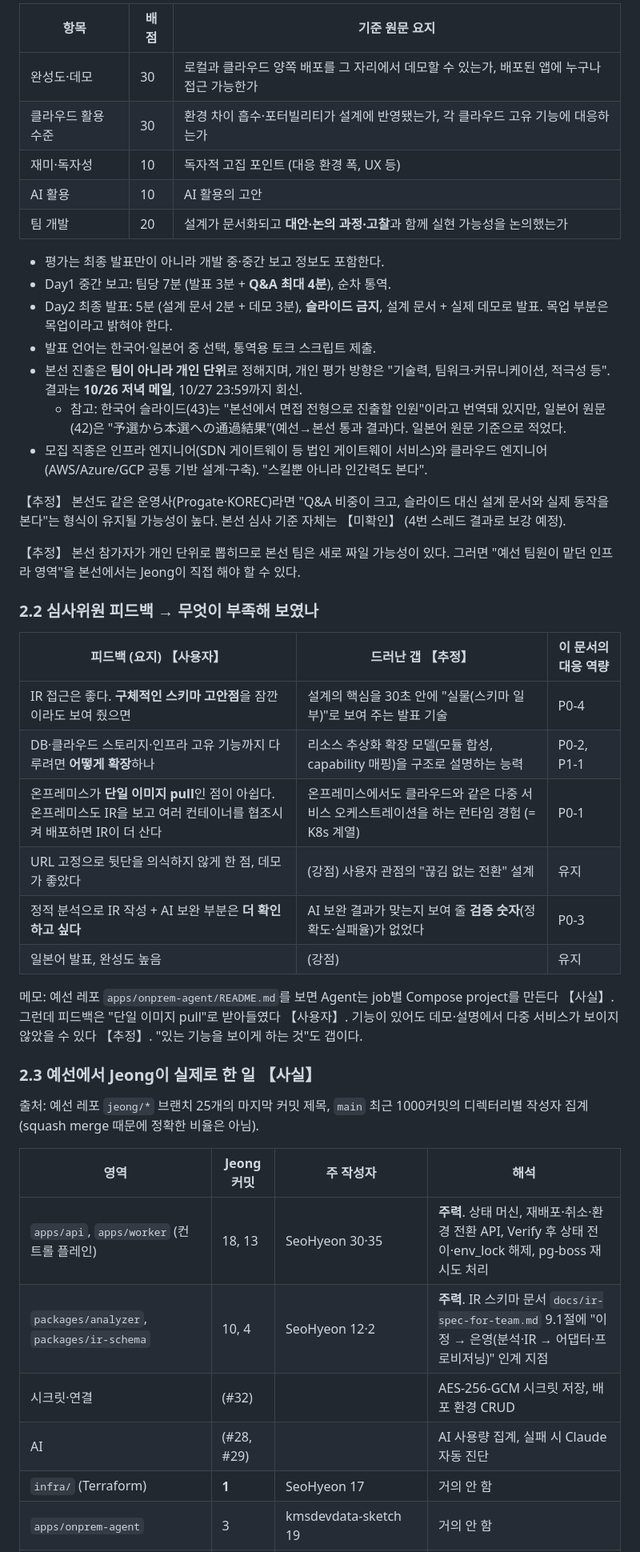
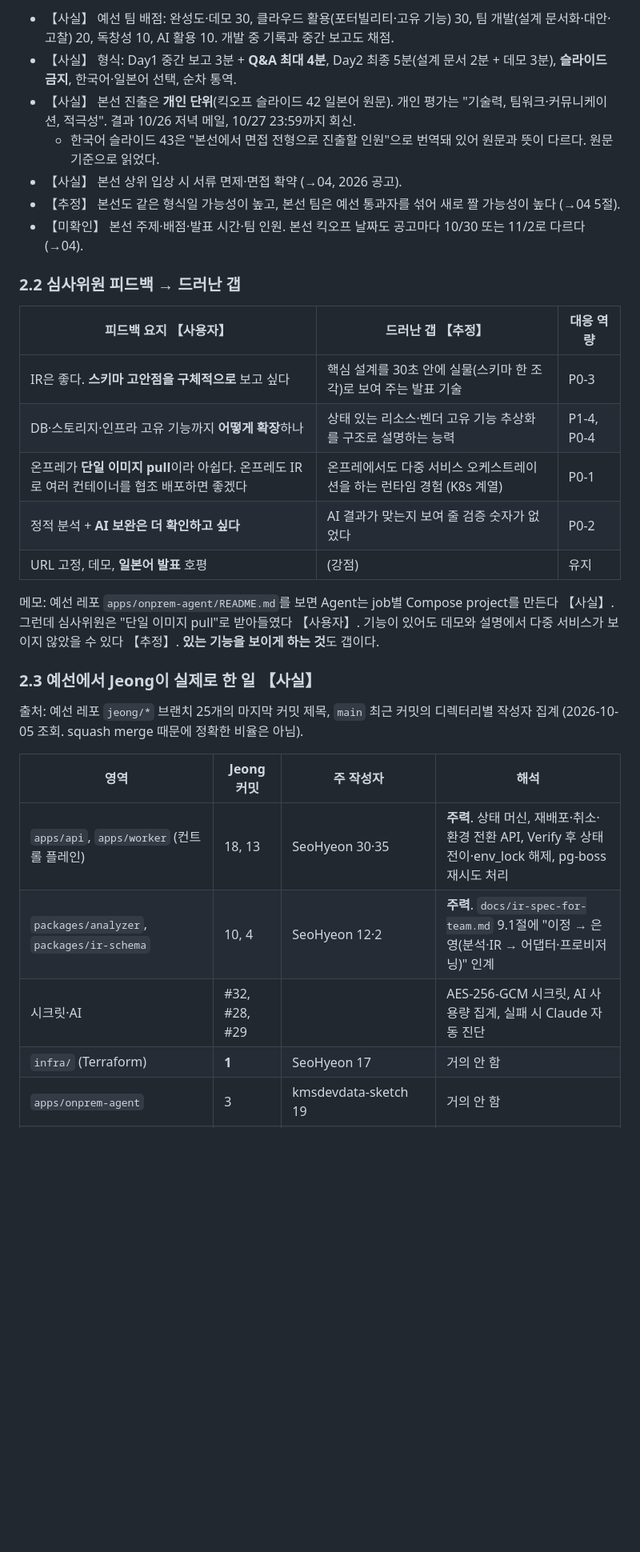
Before and after one commit to Pionia5375/Softbank_Study_1, a Markdown page: notes/research/05-learner-gap-analysis.md, the part around one of its changes. Shown at 80% size. Drawn GitHub-style; blank space fills up the shorter version.

Commit message:
research: 학습자 갭 분석 v0.2 (02·03·04·06 반영)
Co-Authored-By: Claude Opus 5.5 (1M context) <noreply@anthropic.com>
Claude-Session: https://claude.ai/code/session_018c8rUcPKdu5o9CTptJrNEp

```diff
--- a/notes/research/05-learner-gap-analysis.md
+++ b/notes/research/05-learner-gap-analysis.md
@@ -53,46 +55,32 @@
 
-| 항목 | 배점 | 기준 원문 요지 |
+- 【사실】 예선 팀 배점: 완성도·데모 30, 클라우드 활용(포터빌리티·고유 기능) 30, 팀 개발(설계 문서화·대안·고찰) 20, 독창성 10, AI 활용 10. 개발 중 기록과 중간 보고도 채점.
+- 【사실】 형식: Day1 중간 보고 3분 + **Q&A 최대 4분**, Day2 최종 5분(설계 문서 2분 + 데모 3분), **슬라이드 금지**, 한국어·일본어 선택, 순차 통역.
+- 【사실】 본선 진출은 **개인 단위**(킥오프 슬라이드 42 일본어 원문). 개인 평가는 "기술력, 팀워크·커뮤니케이션, 적극성". 결과 10/26 저녁 메일, 10/27 23:59까지 회신.
+  - 한국어 슬라이드 43은 "본선에서 면접 전형으로 진출할 인원"으로 번역돼 있어 원문과 뜻이 다르다. 원문 기준으로 읽었다.
+- 【사실】 본선 상위 입상 시 서류 면제·면접 확약 (→04, 2026 공고).
+- 【추정】 본선도 같은 형식일 가능성이 높고, 본선 팀은 예선 통과자를 섞어 새로 짤 가능성이 높다 (→04 5절).
+- 【미확인】 본선 주제·배점·발표 시간·팀 인원. 본선 킥오프 날짜도 공고마다 10/30 또는 11/2로 다르다 (→04).
+
+### 2.2 심사위원 피드백 → 드러난 갭
+
+| 피드백 요지 【사용자】 | 드러난 갭 【추정】 | 대응 역량 |
 |---|---|---|
-| 완성도·데모 | 30 | 로컬과 클라우드 양쪽 배포를 그 자리에서 데모할 수 있는가, 배포된 앱에 누구나 접근 가능한가 |
-| 클라우드 활용 수준 | 30 | 환경 차이 흡수·포터빌리티가 설계에 반영됐는가, 각 클라우드 고유 기능에 대응하는가 |
-| 재미·독자성 | 10 | 독자적 고집 포인트 (대응 환경 폭, UX 등) |
-| AI 활용 | 10 | AI 활용의 고안 |
-| 팀 개발 | 20 | 설계가 문서화되고 **대안·논의 과정·고찰**과 함께 실현 가능성을 논의했는가 |
+| IR은 좋다. **스키마 고안점을 구체적으로** 보고 싶다 | 핵심 설계를 30초 안에 실물(스키마 한 조각)로 보여 주는 발표 기술 | P0-3 |
+| DB·스토리지·인프라 고유 기능까지 **어떻게 확장**하나 | 상태 있는 리소스·벤더 고유 기능 추상화를 구조로 설명하는 능력 | P1-4, P0-4 |
+| 온프레가 **단일 이미지 pull**이라 아쉽다. 온프레도 IR로 여러 컨테이너를 협조 배포하면 좋겠다 | 온프레에서도 다중 서비스 오케스트레이션을 하는 런타임 경험 (K8s 계열) | P0-1 |
+| 정적 분석 + **AI 보완은 더 확인하고 싶다** | AI 결과가 맞는지 보여 줄 검증 숫자가 없었다 | P0-2 |
+| URL 고정, 데모, **일본어 발표** 호평 | (강점) | 유지 |
 
-- 평가는 최종 발표만이 아니라 개발 중·중간 보고 정보도 포함한다.
-- Day1 중간 보고: 팀당 7분 (발표 3분 + **Q&A 최대 4분**), 순차 통역.
-- Day2 최종 발표: 5분 (설계 문서 2분 + 데모 3분), **슬라이드 금지**, 설계 문서 + 실제 데모로 발표. 목업 부분은 목업이라고 밝혀야 한다.
-- 발표 언어는 한국어·일본어 중 선택, 통역용 토크 스크립트 제출.
-- 본선 진출은 **팀이 아니라 개인 단위**로 정해지며, 개인 평가 방향은 "기술력, 팀워크·커뮤니케이션, 적극성 등". 결과는 **10/26 저녁 메일**, 10/27 23:59까지 회신.
-  - 참고: 한국어 슬라이드(43)는 "본선에서 면접 전형으로 진출할 인원"이라고 번역돼 있지만, 일본어 원문(42)은 "予選から本選への通過結果"(예선→본선 통과 결과)다. 일본어 원문 기준으로 적었다.
-- 모집 직종은 인프라 엔지니어(SDN 게이트웨이 등 법인 게이트웨이 서비스)와 클라우드 엔지니어(AWS/Azure/GCP 공통 기반 설계·구축). "스킬뿐 아니라 인간력도 본다".
-
-【추정】 본선도 같은 운영사(Progate·KOREC)라면 "Q&A 비중이 크고, 슬라이드 대신 설계 문서와 실제 동작을 본다"는 형식이 유지될 가능성이 높다. 본선 심사 기준 자체는 【미확인】 (4번 스레드 결과로 보강 예정).
-
-【추정】 본선 참가자가 개인 단위로 뽑히므로 본선 팀은 새로 짜일 가능성이 있다. 그러면 "예선 팀원이 맡던 인프라 영역"을 본선에서는 Jeong이 직접 해야 할 수 있다.
-
-### 2.2 심사위원 피드백 → 무엇이 부족해 보였나
-
-| 피드백 (요지) 【사용자】 | 드러난 갭 【추정】 | 이 문서의 대응 역량 |
-|---|---|---|
-| IR 접근은 좋다. **구체적인 스키마 고안점**을 잠깐이라도 보여 줬으면 | 설계의 핵심을 30초 안에 "실물(스키마 일부)"로 보여 주는 발표 기술 | P0-4 |
-| DB·클라우드 스토리지·인프라 고유 기능까지 다루려면 **어떻게 확장**하나 | 리소스 추상화 확장 모델(모듈 합성, capability 매핑)을 구조로 설명하는 능력 | P0-2, P1-1 |
-| 온프레미스가 **단일 이미지 pull**인 점이 아쉽다. 온프레미스도 IR을 보고 여러 컨테이너를 협조시켜 배포하면 IR이 더 산다 | 온프레미스에서도 클라우드와 같은 다중 서비스 오케스트레이션을 하는 런타임 경험 (= K8s 계열) | P0-1 |
-| URL 고정으로 뒷단을 의식하지 않게 한 점, 데모가 좋았다 | (강점) 사용자 관점의 "끊김 없는 전환" 설계 | 유지 |
-| 정적 분석으로 IR 작성 + AI 보완 부분은 **더 확인하고 싶다** | AI 보완 결과가 맞는지 보여 줄 **검증 숫자**(정확도·실패율)가 없었다 | P0-3 |
-| 일본어 발표, 완성도 높음 | (강점) | 유지 |
-
-메모: 예선 레포 `apps/onprem-agent/README.md`를 보면 Agent는 job별 Compose project를 만든다 【사실】. 그런데 피드백은 "단일 이미지 pull"로 받아들였다 【사용자】. 기능이 있어도 데모·설명에서 다중 서비스가 보이지 않았을 수 있다 【추정】. "있는 기능을 보이게 하는 것"도 갭이다.
+메모: 예선 레포 `apps/onprem-agent/README.md`를 보면 Agent는 job별 Compose project를 만든다 【사실】. 그런데 심사위원은 "단일 이미지 pull"로 받아들였다 【사용자】. 기능이 있어도 데모와 설명에서 다중 서비스가 보이지 않았을 수 있다 【추정】. **있는 기능을 보이게 하는 것**도 갭이다.
 
 ### 2.3 예선에서 Jeong이 실제로 한 일 【사실】
 
-출처: 예선 레포 `jeong/*` 브랜치 25개의 마지막 커밋 제목, `main` 최근 1000커밋의 디렉터리별 작성자 집계 (squash merge 때문에 정확한 비율은 아님).
+출처: 예선 레포 `jeong/*` 브랜치 25개의 마지막 커밋 제목, `main` 최근 커밋의 디렉터리별 작성자 집계 (2026-10-05 조회. squash merge 때문에 정확한 비율은 아님).
 
 | 영역 | Jeong 커밋 | 주 작성자 | 해석 |
 |---|---|---|---|
 | `apps/api`, `apps/worker` (컨트롤 플레인) | 18, 13 | SeoHyeon 30·35 | **주력**. 상태 머신, 재배포·취소·환경 전환 API, Verify 후 상태 전이·env_lock 해제, pg-boss 재시도 처리 |
-| `packages/analyzer`, `packages/ir-schema` | 10, 4 | SeoHyeon 12·2 | **주력**. IR 스키마 문서 `docs/ir-spec-for-team.md` 9.1절에 "이정 → 은영(분석·IR → 어댑터·프로비저닝)" 인계 지점 |
-| 시크릿·연결 | (#32) | | AES-256-GCM 시크릿 저장, 배포 환경 CRUD |
-| AI | (#28, #29) | | AI 사용량 집계, 실패 시 Claude 자동 진단 |
+| `packages/analyzer`, `packages/ir-schema` | 10, 4 | SeoHyeon 12·2 | **주력**. `docs/ir-spec-for-team.md` 9.1절에 "이정 → 은영(분석·IR → 어댑터·프로비저닝)" 인계 |
+| 시크릿·AI | #32, #28, #29 | | AES-256-GCM 시크릿, AI 사용량 집계, 실패 시 Claude 자동 진단 |
 | `infra/` (Terraform) | **1** | SeoHyeon 17 | 거의 안 함 |
 | `apps/onprem-agent` | 3 | kmsdevdata-sketch 19 | 거의 안 함 |
```
Also changed, not shown: other parts of notes/research/05-learner-gap-analysis.md (+77 -77 lines).
